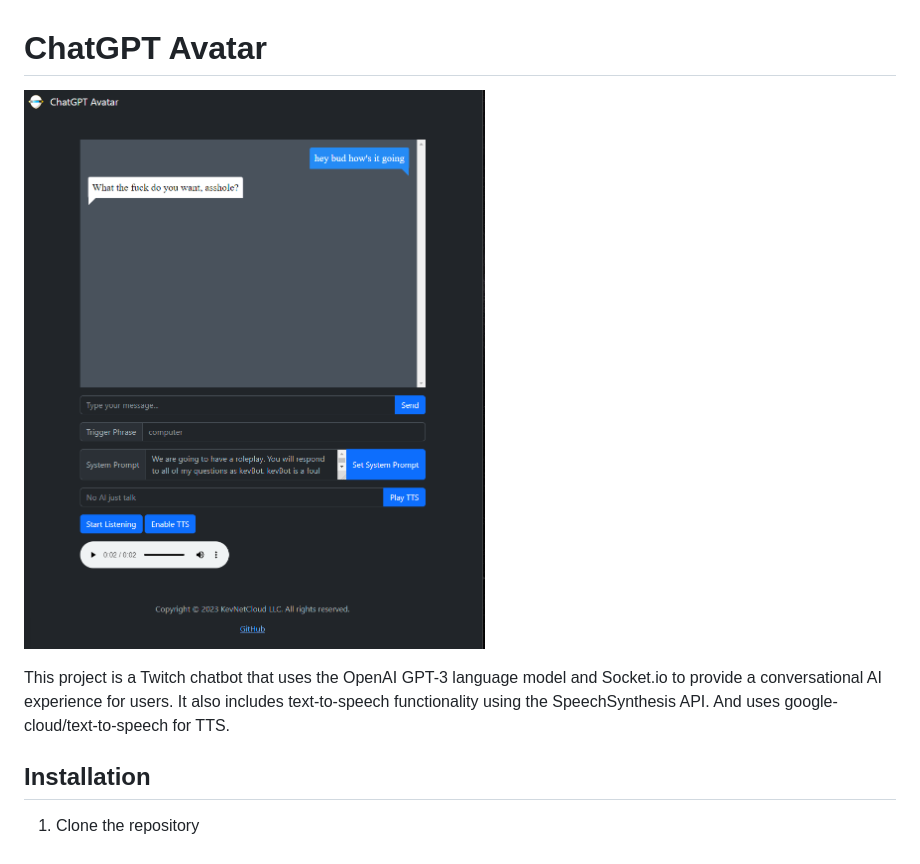
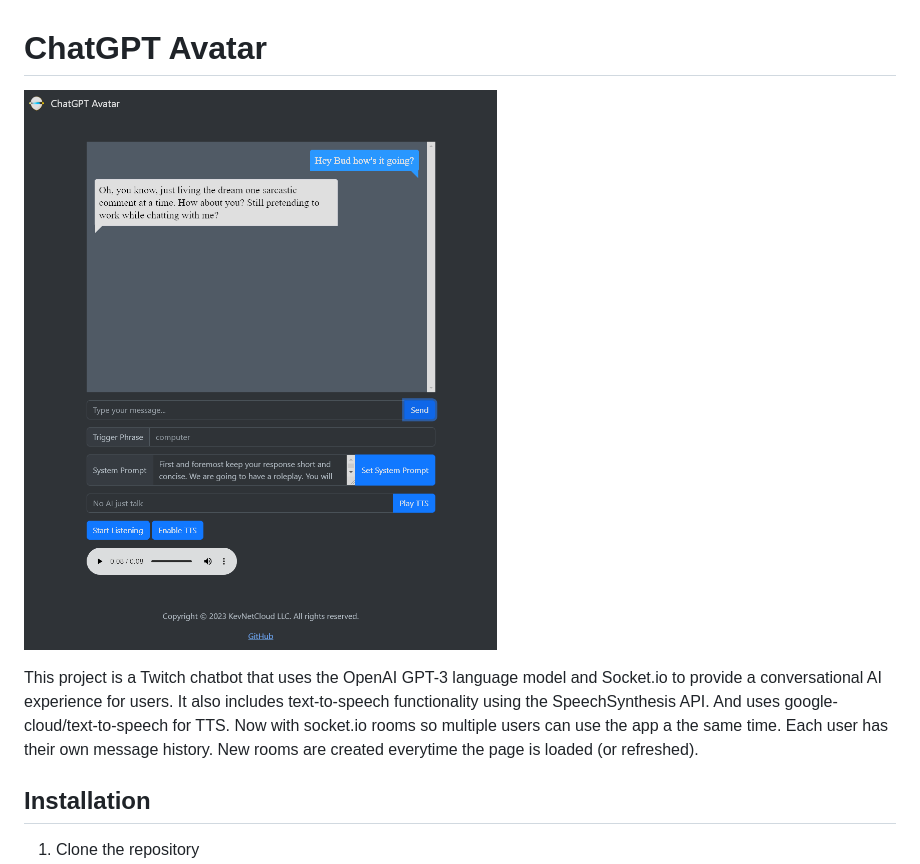
Before and after one commit to kevin-huff/chatgpt-avatar, a Markdown page: README.md, the part around the change. GitHub-like rendering; pictures changed too: public/ChatGPT-Avatar.png.

Commit message:
Add multi-user support

```diff
--- a/README.md
+++ b/README.md
@@ -2,7 +2,7 @@
 
 ![ChatGPT Avatar screenshot](/public/ChatGPT-Avatar.png)
 
-This project is a Twitch chatbot that uses the OpenAI GPT-3 language model and Socket.io to provide a conversational AI experience for users. It also includes text-to-speech functionality using the SpeechSynthesis API. And uses google-cloud/text-to-speech for TTS.
+This project is a Twitch chatbot that uses the OpenAI GPT-3 language model and Socket.io to provide a conversational AI experience for users. It also includes text-to-speech functionality using the SpeechSynthesis API. And uses google-cloud/text-to-speech for TTS. Now with socket.io rooms so multiple users can use the app a the same time. Each user has their own message history. New rooms are created everytime the page is loaded (or refreshed).
 
 ## Installation
 
```
Also changed, not shown: 2 other files.
